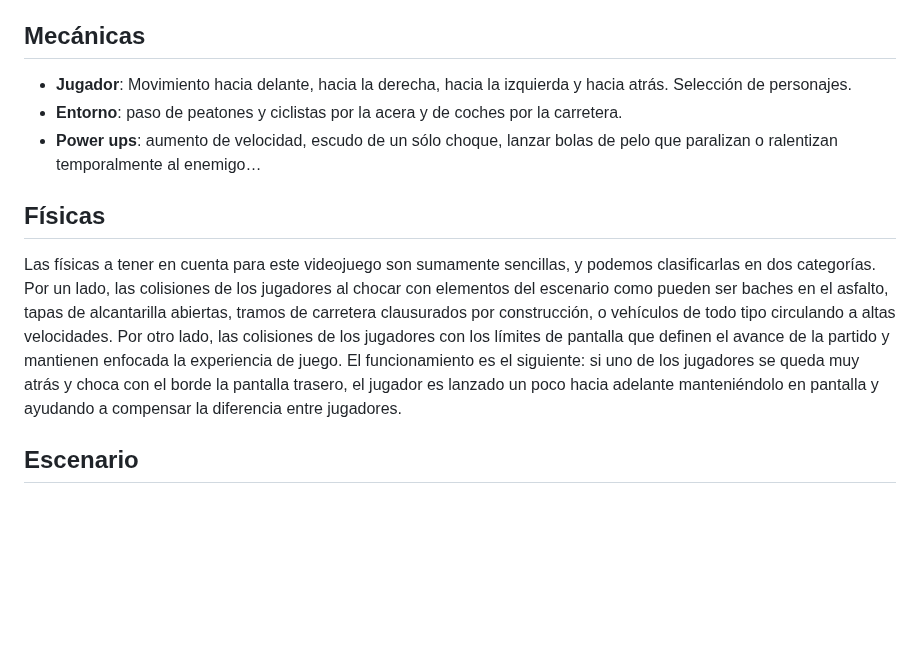
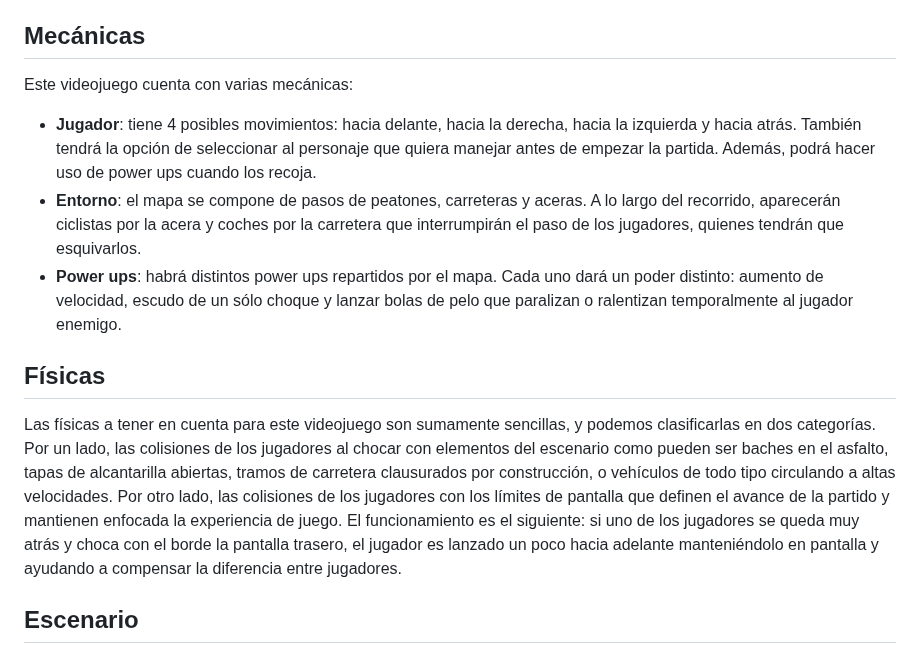
Before and after one commit to byniteyt/Juegos-en-Red, a Markdown page: README.md, the part around the change. Drawn GitHub-style; blank space fills up the shorter version.

```diff
--- a/README.md
+++ b/README.md
@@ -111,14 +111,15 @@ Al ser un videojuego destinado a ser jugado en un PC, los controles serían: las
 
 ## Mecánicas
 
-- **Jugador**: Movimiento hacia delante, hacia la derecha, hacia la izquierda y hacia atrás. Selección de personajes.
-- **Entorno**: paso de peatones y ciclistas por la acera y de coches por la carretera.
-- **Power ups**: aumento de velocidad, escudo de un sólo choque, lanzar bolas de pelo que paralizan o ralentizan temporalmente al enemigo…
+Este videojuego cuenta con varias mecánicas:
+
+- **Jugador**: tiene 4 posibles movimientos: hacia delante, hacia la derecha, hacia la izquierda y hacia atrás. También tendrá la opción de seleccionar al personaje que quiera manejar antes de empezar la partida. Además, podrá hacer uso de power ups cuando los recoja.
+- **Entorno**: el mapa se compone de pasos de peatones, carreteras y aceras. A lo largo del recorrido, aparecerán ciclistas por la acera y coches por la carretera que interrumpirán el paso de los jugadores, quienes tendrán que esquivarlos.
+- **Power ups**: habrá distintos power ups repartidos por el mapa. Cada uno dará un poder distinto: aumento de velocidad, escudo de un sólo choque y lanzar bolas de pelo que paralizan o ralentizan temporalmente al jugador enemigo.
 
 ## Físicas
 
 Las físicas a tener en cuenta para este videojuego son sumamente sencillas, y podemos clasificarlas en dos categorías. Por un lado, las colisiones de los jugadores al chocar con elementos del escenario como pueden ser baches en el asfalto, tapas de alcantarilla abiertas, tramos de carretera clausurados por construcción, o vehículos de todo tipo circulando a altas velocidades. Por otro lado, las colisiones de los jugadores con los límites de pantalla que definen el avance de la partido y mantienen enfocada la experiencia de juego. El funcionamiento es el siguiente: si uno de los jugadores se queda muy atrás y choca con el borde la pantalla trasero, el jugador es lanzado un poco hacia adelante manteniéndolo en pantalla y ayudando a compensar la diferencia entre jugadores.
-
 
 ## Escenario
 
```
